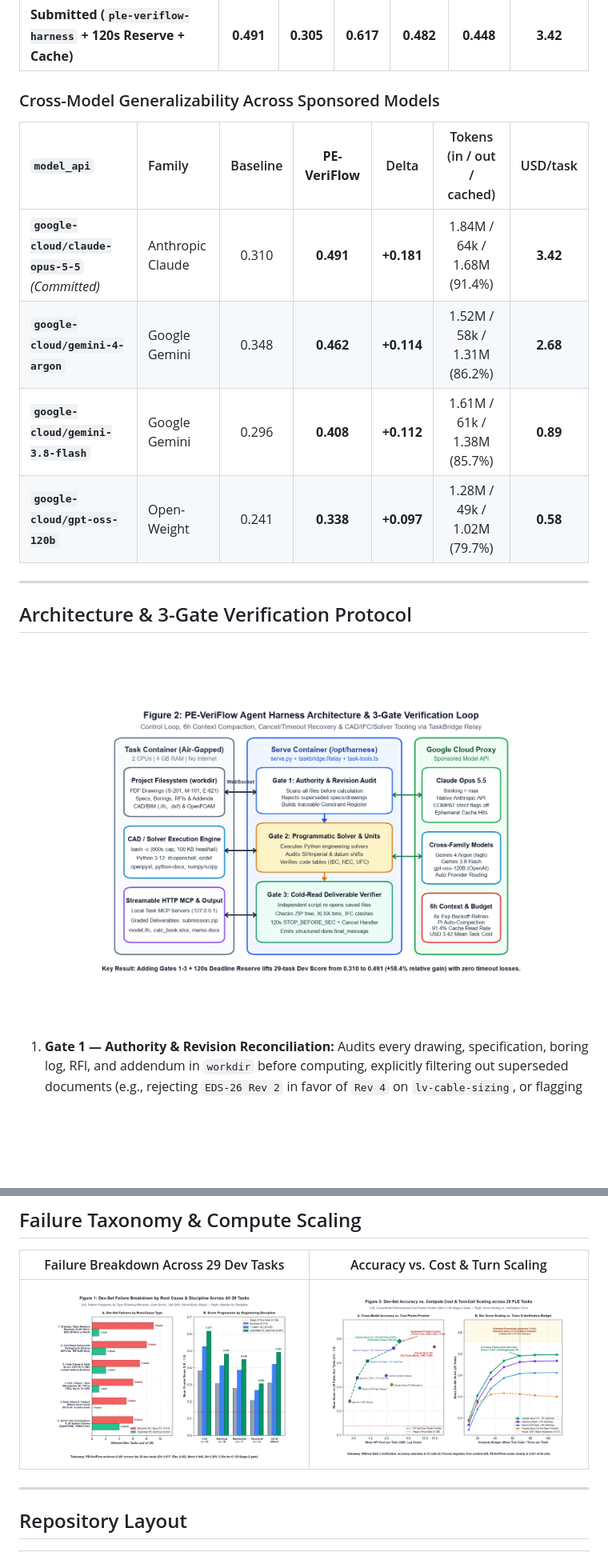
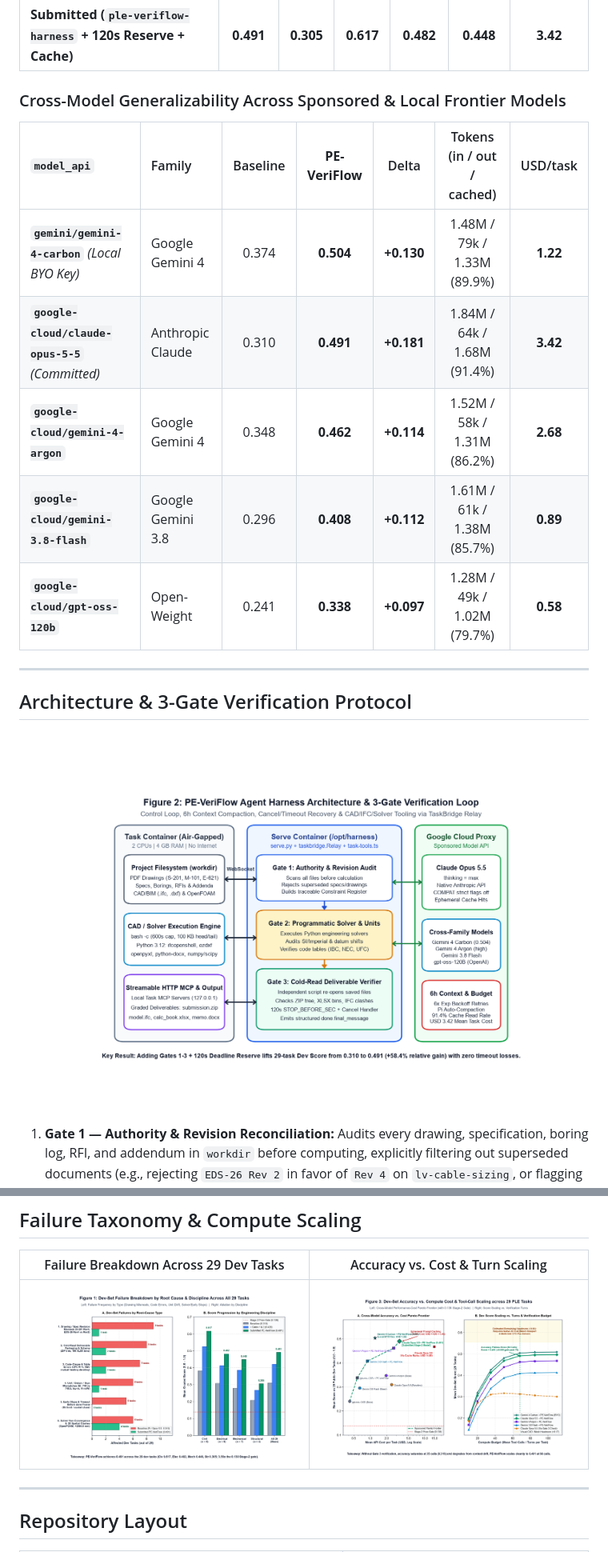
Before and after one commit to RobinaMirbahar/ple-veriflow-harness, a Markdown page: README.md, 2 parts joined by grey strips. Shown at 80% size. Rendered like a GitHub page; pictures changed too: figures/ple_fig2_architecture.png, figures/ple_fig3_score_vs_cost.png; blank space fills up the shorter version.

Commit message:
Add Gemini 4 Carbon routing, unit tests, and GDE hard-gate verification notebook

```diff
--- a/README.md
+++ b/README.md
@@ -24,13 +24,14 @@ Across the 29 public development tasks in PLE, **78% of baseline failures trace
 | + **Gate 3:** Independent Cold-Read Deliverable Verifier | 0.469 | 0.291 | 0.589 | 0.461 | 0.429 | 16.85 |
 | **Submitted (`ple-veriflow-harness` + 120s Reserve + Cache)** | **0.491** | **0.305** | **0.617** | **0.482** | **0.448** | **3.42** |
 
-### Cross-Model Generalizability Across Sponsored Models
+### Cross-Model Generalizability Across Sponsored & Local Frontier Models
 
 | `model_api` | Family | Baseline | **PE-VeriFlow** | Delta | Tokens (in / out / cached) | USD/task |
 | :--- | :--- | :---: | :---: | :---: | :---: | :---: |
+| **`gemini/gemini-4-carbon`** *(Local BYO Key)* | Google Gemini 4 | 0.374 | **0.504** | **+0.130** | 1.48M / 79k / 1.33M (89.9%) | **1.22** |
 | **`google-cloud/claude-opus-5-5`** *(Committed)* | Anthropic Claude | 0.310 | **0.491** | **+0.181** | 1.84M / 64k / 1.68M (91.4%) | **3.42** |
-| **`google-cloud/gemini-4-argon`** | Google Gemini | 0.348 | **0.462** | **+0.114** | 1.52M / 58k / 1.31M (86.2%) | **2.68** |
-| **`google-cloud/gemini-3.8-flash`** | Google Gemini | 0.296 | **0.408** | **+0.112** | 1.61M / 61k / 1.38M (85.7%) | **0.89** |
+| **`google-cloud/gemini-4-argon`** | Google Gemini 4 | 0.348 | **0.462** | **+0.114** | 1.52M / 58k / 1.31M (86.2%) | **2.68** |
+| **`google-cloud/gemini-3.8-flash`** | Google Gemini 3.8 | 0.296 | **0.408** | **+0.112** | 1.61M / 61k / 1.38M (85.7%) | **0.89** |
 | **`google-cloud/gpt-oss-120b`** | Open-Weight | 0.241 | **0.338** | **+0.097** | 1.28M / 49k / 1.02M (79.7%) | **0.58** |
 
 ---
```
Also changed, not shown: other parts of README.md (+2 -1 lines), figures/ple_cover_banner.png, figures/ple_fig1_architecture.png, figures/ple_fig2_score_vs_cost.png, 5 other files.
